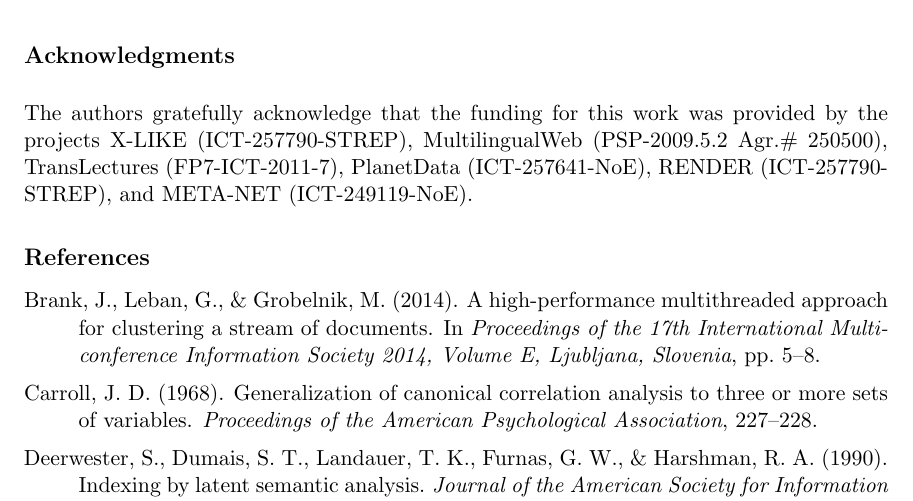
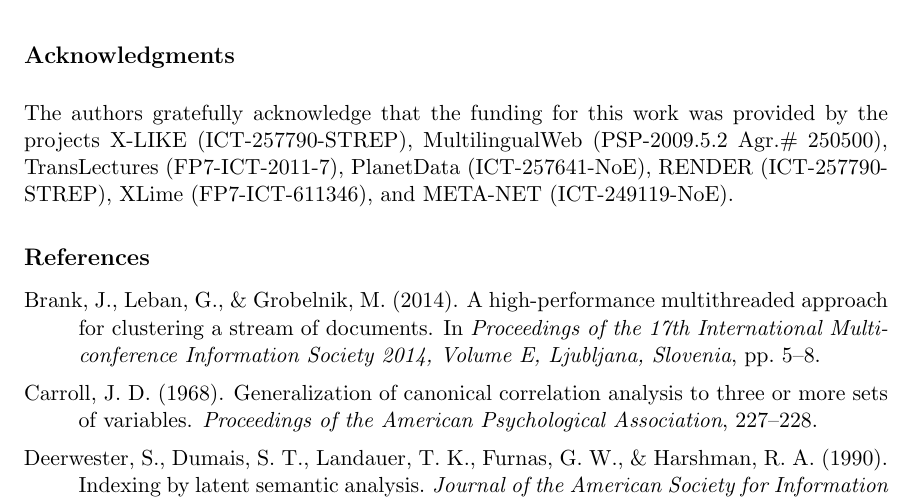
Before and after one commit to rupnikj/jair_paper, a LaTeX paper (rupnik2015.tex): part of page 31 of 34, cut so that both start at the same text. Compiled offline with pdfLaTeX.

Commit message:
ack revised

```diff
--- a/rupnik2015.tex
+++ b/rupnik2015.tex
@@ -681,7 +681,7 @@ Another point of interest is to evaluate the system on languages with scarce lin
 
 In order to further improve the performance of the classifier for cluster linking, additional features should also be extracted from articles and clusters and checked if they can increase the accuracy of the classification. Since the amount of linguistic resources vary significantly from language to language it would also make sense to build a separate classifier for each language pair. Intuitively, this should improve performance since weights of individual learning features could be adapted to the tested pair of languages.
 
-\acks{The authors gratefully acknowledge that the funding for this work was provided by the projects X-LIKE (ICT-257790-STREP), MultilingualWeb (PSP-2009.5.2 Agr.\# 250500), TransLectures (FP7-ICT-2011-7), PlanetData (ICT-257641-NoE), RENDER (ICT-257790-STREP), and META-NET (ICT-249119-NoE).}
+\acks{The authors gratefully acknowledge that the funding for this work was provided by the projects X-LIKE (ICT-257790-STREP), MultilingualWeb (PSP-2009.5.2 Agr.\# 250500), TransLectures (FP7-ICT-2011-7), PlanetData (ICT-257641-NoE), RENDER (ICT-257790-STREP), XLime (FP7-ICT-611346), and META-NET (ICT-249119-NoE).}
 
 \vskip 0.2in
 \bibliography{jair}
```
